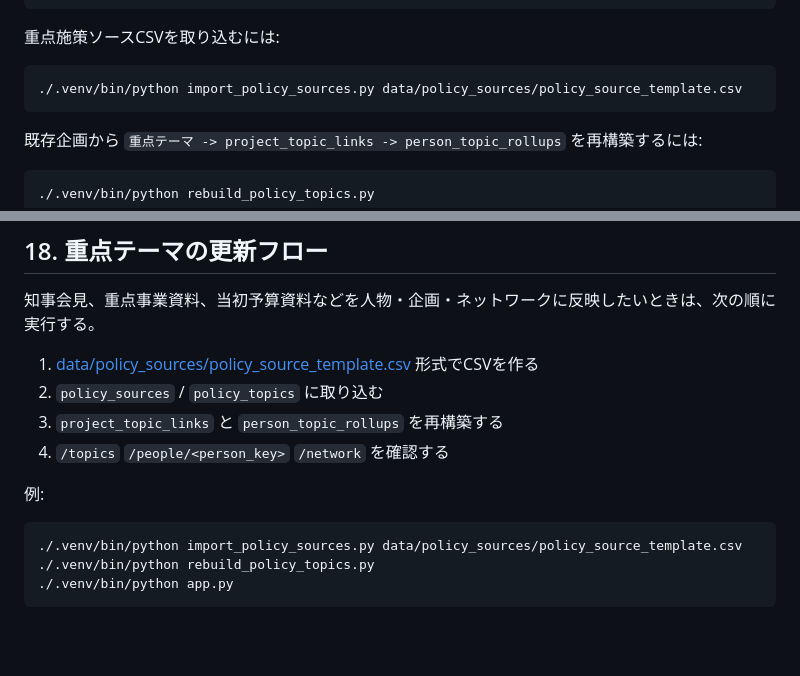
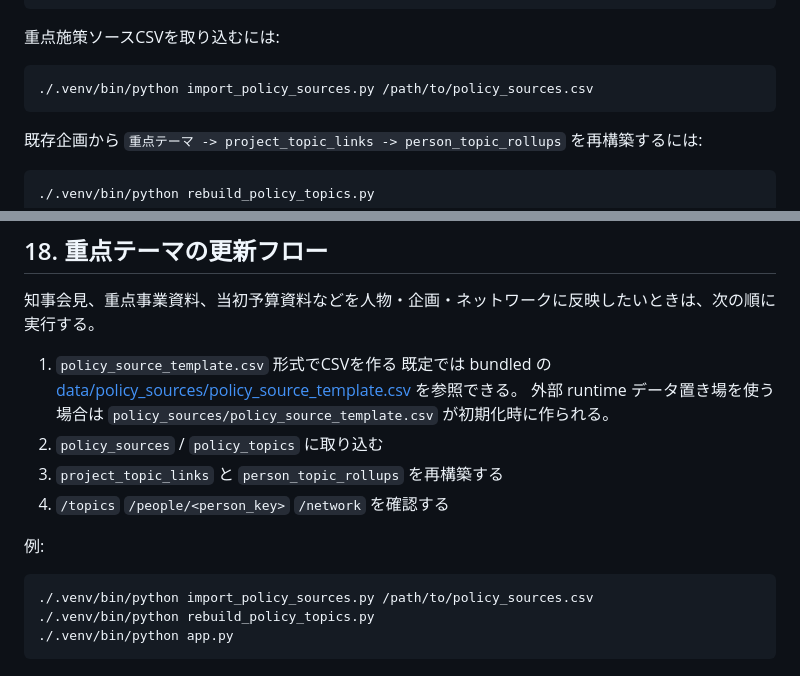
Before and after one commit to gyan-haru/Saga_staff_media, a Markdown page: README.md, 2 parts joined by grey strips. Drawn GitHub-style; blank space fills up the shorter version.

````diff
--- a/README.md
+++ b/README.md
@@ -593,7 +659,7 @@ DISCORD_WEBHOOK_URL=... ./.venv/bin/python ingest.py --notify
 重点施策ソースCSVを取り込むには:
 
 ```bash
-./.venv/bin/python import_policy_sources.py data/policy_sources/policy_source_template.csv
+./.venv/bin/python import_policy_sources.py /path/to/policy_sources.csv
 ```
 
 既存企画から `重点テーマ -> project_topic_links -> person_topic_rollups` を再構築するには:
@@ -624,7 +690,9 @@ DISCORD_WEBHOOK_URL=... ./.venv/bin/python ingest.py --notify
 
 知事会見、重点事業資料、当初予算資料などを人物・企画・ネットワークに反映したいときは、次の順に実行する。
 
-1. [data/policy_sources/policy_source_template.csv](/Users/harrn/Desktop/saga_staff_media/data/policy_sources/policy_source_template.csv) 形式でCSVを作る
+1. `policy_source_template.csv` 形式でCSVを作る
+   既定では bundled の [data/policy_sources/policy_source_template.csv](/Users/harrn/Desktop/saga_staff_media/data/policy_sources/policy_source_template.csv) を参照できる。
+   外部 runtime データ置き場を使う場合は `policy_sources/policy_source_template.csv` が初期化時に作られる。
 2. `policy_sources` / `policy_topics` に取り込む
 3. `project_topic_links` と `person_topic_rollups` を再構築する
 4. `/topics` `/people/<person_key>` `/network` を確認する
@@ -632,7 +700,7 @@ DISCORD_WEBHOOK_URL=... ./.venv/bin/python ingest.py --notify
 例:
 
 ```bash
-./.venv/bin/python import_policy_sources.py data/policy_sources/policy_source_template.csv
+./.venv/bin/python import_policy_sources.py /path/to/policy_sources.csv
 ./.venv/bin/python rebuild_policy_topics.py
 ./.venv/bin/python app.py
 ```
````
Also changed, not shown: other parts of README.md (+68 -2 lines).
